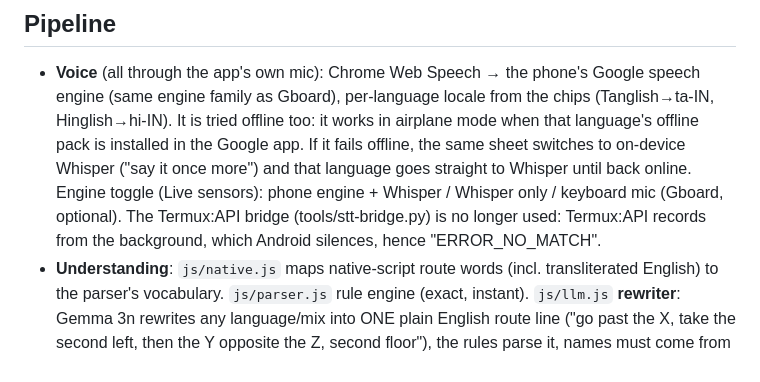
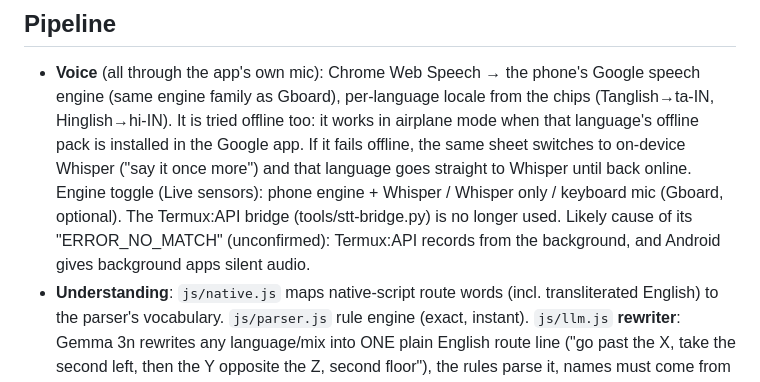
Before and after one commit to hannielvinu/Pahunch, a Markdown page: CLAUDE.md, the part around the change. Drawn GitHub-style.

Commit message:
CLAUDE.md: bridge failure cause marked as unconfirmed

```diff
--- a/CLAUDE.md
+++ b/CLAUDE.md
@@ -28,8 +28,8 @@ Phase 1 prototype: never copy from it).
   airplane mode when that language's offline pack is installed in the Google app. If it fails offline, the same sheet
   switches to on-device Whisper ("say it once more") and that language goes straight to Whisper until back online.
   Engine toggle (Live sensors): phone engine + Whisper / Whisper only / keyboard mic (Gboard, optional).
-  The Termux:API bridge (tools/stt-bridge.py) is no longer used: Termux:API records from the background, which
-  Android silences, hence "ERROR_NO_MATCH".
+  The Termux:API bridge (tools/stt-bridge.py) is no longer used. Likely cause of its "ERROR_NO_MATCH" (unconfirmed):
+  Termux:API records from the background, and Android gives background apps silent audio.
 - **Understanding**: `js/native.js` maps native-script route words (incl. transliterated English) to the parser's
   vocabulary. `js/parser.js` rule engine (exact, instant). `js/llm.js` **rewriter**: Gemma 3n rewrites any language/mix
   into ONE plain English route line ("go past the X, take the second left, then the Y opposite the Z, second floor"),
```
